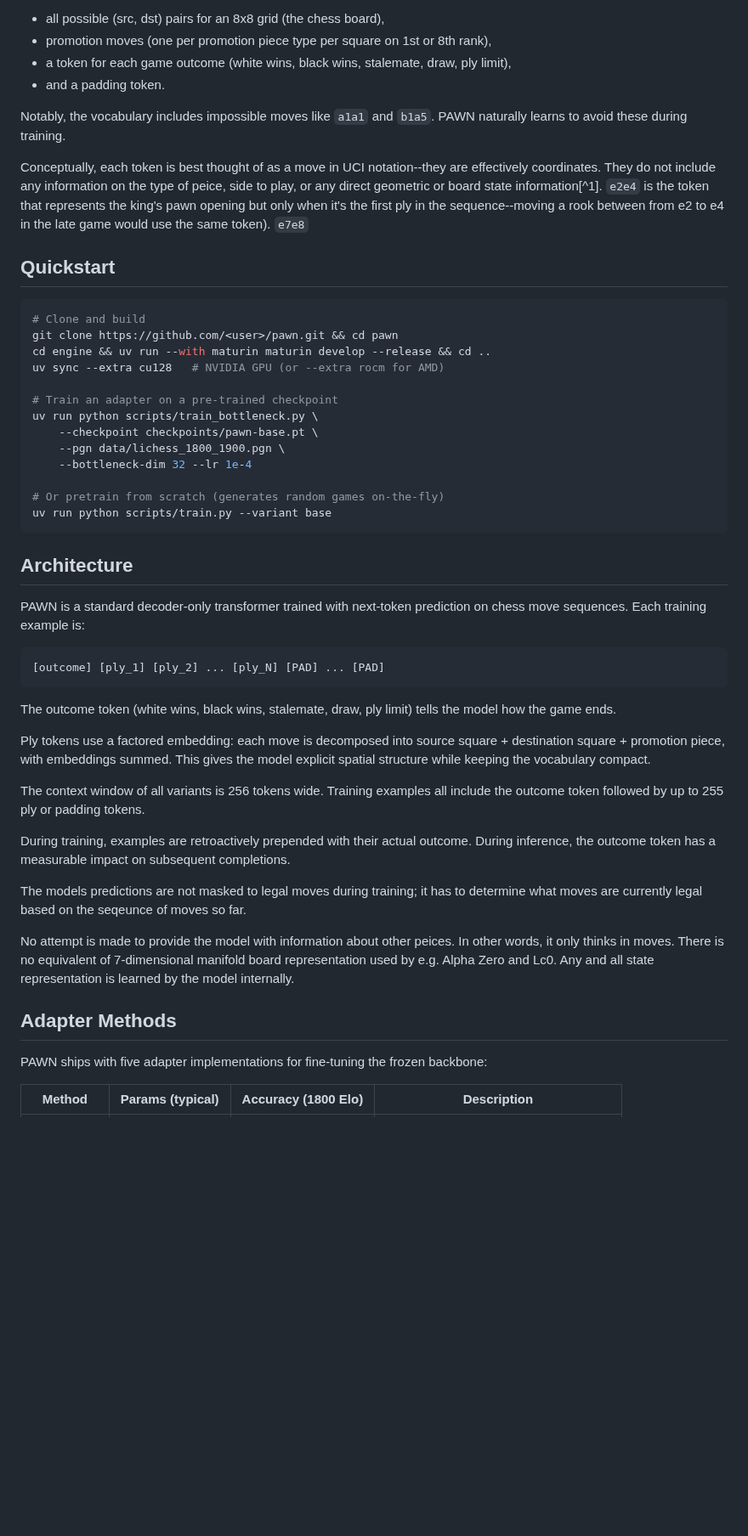
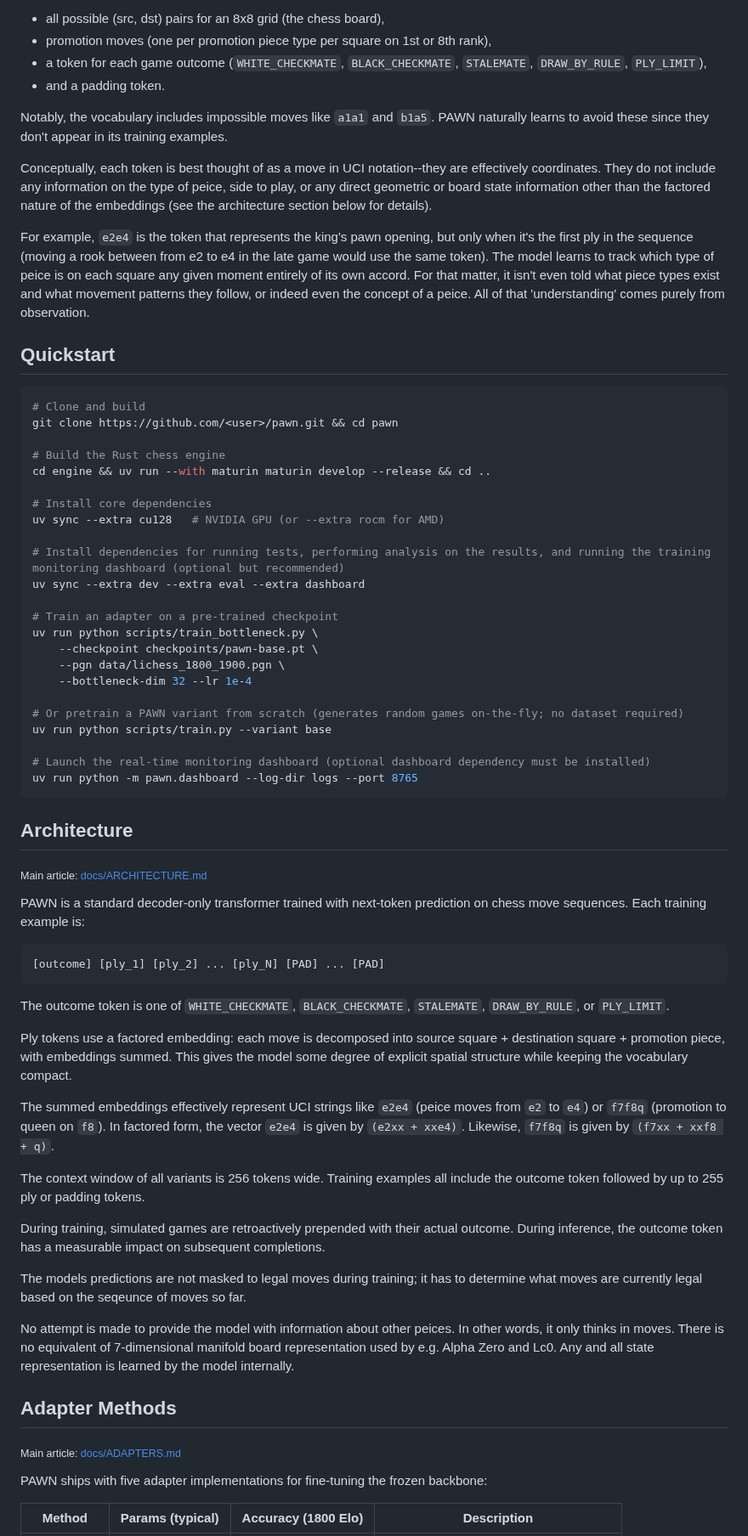
Before and after one commit to thomas-schweich/PAWN, a Markdown page: README.md, the part around one of its changes. Shown at 85% size. Rendered like a GitHub page; blank space fills up the shorter version.

````diff
--- a/README.md
+++ b/README.md
@@ -23,20 +23,29 @@ All variants share the same architecture: RMSNorm, SwiGLU FFN, RoPE, factored mo
 
 - all possible (src, dst) pairs for an 8x8 grid (the chess board),
 - promotion moves (one per promotion piece type per square on 1st or 8th rank),
-- a token for each game outcome (white wins, black wins, stalemate, draw, ply limit),
+- a token for each game outcome (`WHITE_CHECKMATE`, `BLACK_CHECKMATE`, `STALEMATE`, `DRAW_BY_RULE`, `PLY_LIMIT`),
 - and a padding token.
 
-Notably, the vocabulary includes impossible moves like `a1a1` and `b1a5`. PAWN naturally learns to avoid these during training.
+Notably, the vocabulary includes impossible moves like `a1a1` and `b1a5`. PAWN naturally learns to avoid these since they don't appear in its training examples.
 
-Conceptually, each token is best thought of as a move in UCI notation--they are effectively coordinates. They do not include any information on the type of peice, side to play, or any direct geometric or board state information[^1]. `e2e4` is the token that represents the king's pawn opening but only when it's the first ply in the sequence--moving a rook between from e2 to e4 in the late game would use the same token). `e7e8`
+Conceptually, each token is best thought of as a move in UCI notation--they are effectively coordinates. They do not include any information on the type of peice, side to play, or any direct geometric or board state information other than the factored nature of the embeddings (see the architecture section below for details).
+
+For example, `e2e4` is the token that represents the king's pawn opening, but only when it's the first ply in the sequence (moving a rook between from e2 to e4 in the late game would use the same token). The model learns to track which type of peice is on each square any given moment entirely of its own accord. For that matter, it isn't even told what piece types exist and what movement patterns they follow, or indeed even the concept of a peice. All of that 'understanding' comes purely from observation.
 
 ## Quickstart
 
 ```bash
 # Clone and build
 git clone https://github.com/<user>/pawn.git && cd pawn
+
+# Build the Rust chess engine
 cd engine && uv run --with maturin maturin develop --release && cd ..
+
+# Install core dependencies
 uv sync --extra cu128   # NVIDIA GPU (or --extra rocm for AMD)
+
+# Install dependencies for running tests, performing analysis on the results, and running the training monitoring dashboard (optional but recommended)
+uv sync --extra dev --extra eval --extra dashboard
 
 # Train an adapter on a pre-trained checkpoint
 uv run python scripts/train_bottleneck.py \
@@ -44,11 +53,16 @@ uv run python scripts/train_bottleneck.py \
     --pgn data/lichess_1800_1900.pgn \
     --bottleneck-dim 32 --lr 1e-4
 
-# Or pretrain from scratch (generates random games on-the-fly)
+# Or pretrain a PAWN variant from scratch (generates random games on-the-fly; no dataset required)
 uv run python scripts/train.py --variant base
+
+# Launch the real-time monitoring dashboard (optional dashboard dependency must be installed)
+uv run python -m pawn.dashboard --log-dir logs --port 8765
 ```
 
 ## Architecture
+
+<sub>Main article: [docs/ARCHITECTURE.md](docs/ARCHITECTURE.md)</sub>
 
 PAWN is a standard decoder-only transformer trained with next-token prediction on chess move sequences. Each training example is:
 
@@ -56,19 +70,22 @@ PAWN is a standard decoder-only transformer trained with next-token prediction o
 [outcome] [ply_1] [ply_2] ... [ply_N] [PAD] ... [PAD]
 ```
 
-The outcome token (white wins, black wins, stalemate, draw, ply limit) tells the model how the game ends.
+The outcome token is one of `WHITE_CHECKMATE`, `BLACK_CHECKMATE`, `STALEMATE`, `DRAW_BY_RULE`, or `PLY_LIMIT`.
 
-Ply tokens use a factored embedding: each move is decomposed into source square + destination square + promotion piece, with embeddings summed. This gives the model explicit spatial structure while keeping the vocabulary compact.
+Ply tokens use a factored embedding: each move is decomposed into source square + destination square + promotion piece, with embeddings summed. This gives the model some degree of explicit spatial structure while keeping the vocabulary compact.
+
+The summed embeddings effectively represent UCI strings like `e2e4` (peice moves from `e2` to `e4`) or `f7f8q` (promotion to queen on `f8`). In factored form, the vector `e2e4` is given by `(e2xx + xxe4)`. Likewise, `f7f8q` is given by `(f7xx + xxf8 + q)`.
 
 The context window of all variants is 256 tokens wide. Training examples all include the outcome token followed by up to 255 ply or padding tokens.
 
-During training, examples are retroactively prepended with their actual outcome. During inference, the outcome token has a measurable impact on subsequent completions.
+During training, simulated games are retroactively prepended with their actual outcome. During inference, the outcome token has a measurable impact on subsequent completions.
 
 The models predictions are not masked to legal moves during training; it has to determine what moves are currently legal based on the seqeunce of moves so far.
 
 No attempt is made to provide the model with information about other peices. In other words, it only thinks in moves. There is no equivalent of 7-dimensional manifold board representation used by e.g. Alpha Zero and Lc0. Any and all state representation is learned by the model internally.
 
 ## Adapter Methods
+<sub>Main article: [docs/ADAPTERS.md](docs/ADAPTERS.md)</sub>
 
 PAWN ships with five adapter implementations for fine-tuning the frozen backbone:
 
````
Also changed, not shown: other parts of README.md (+5 -5 lines).
